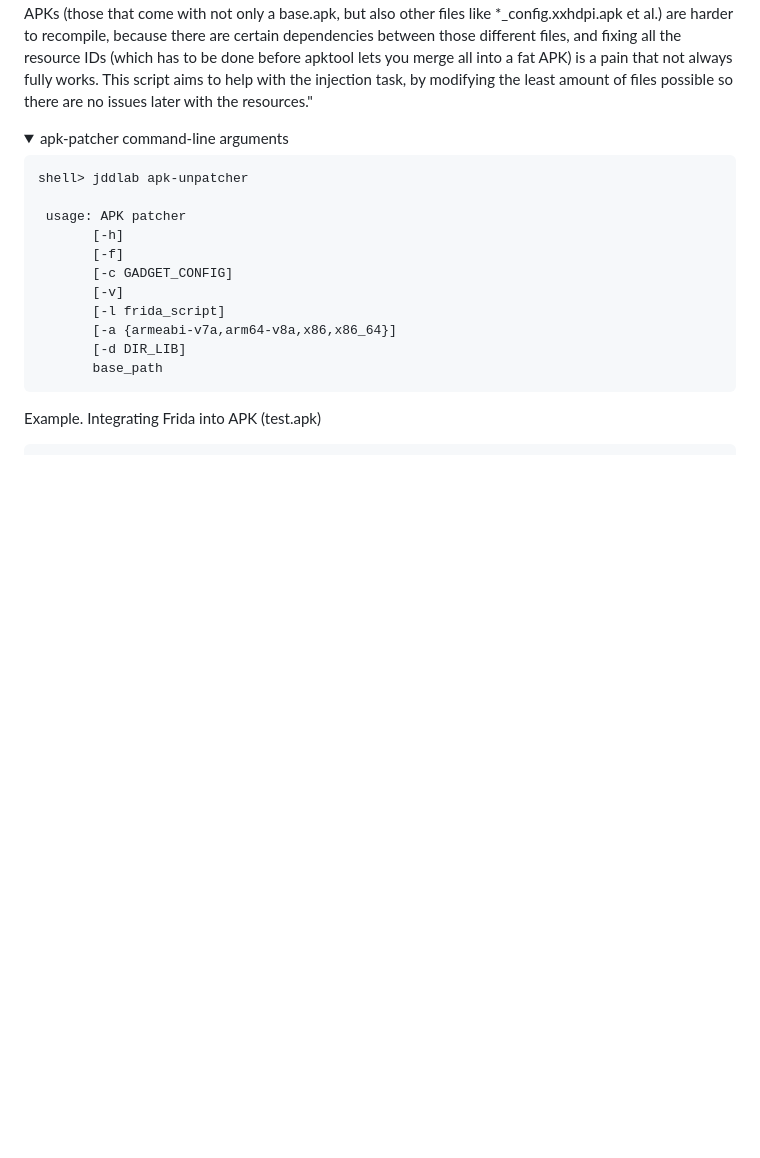
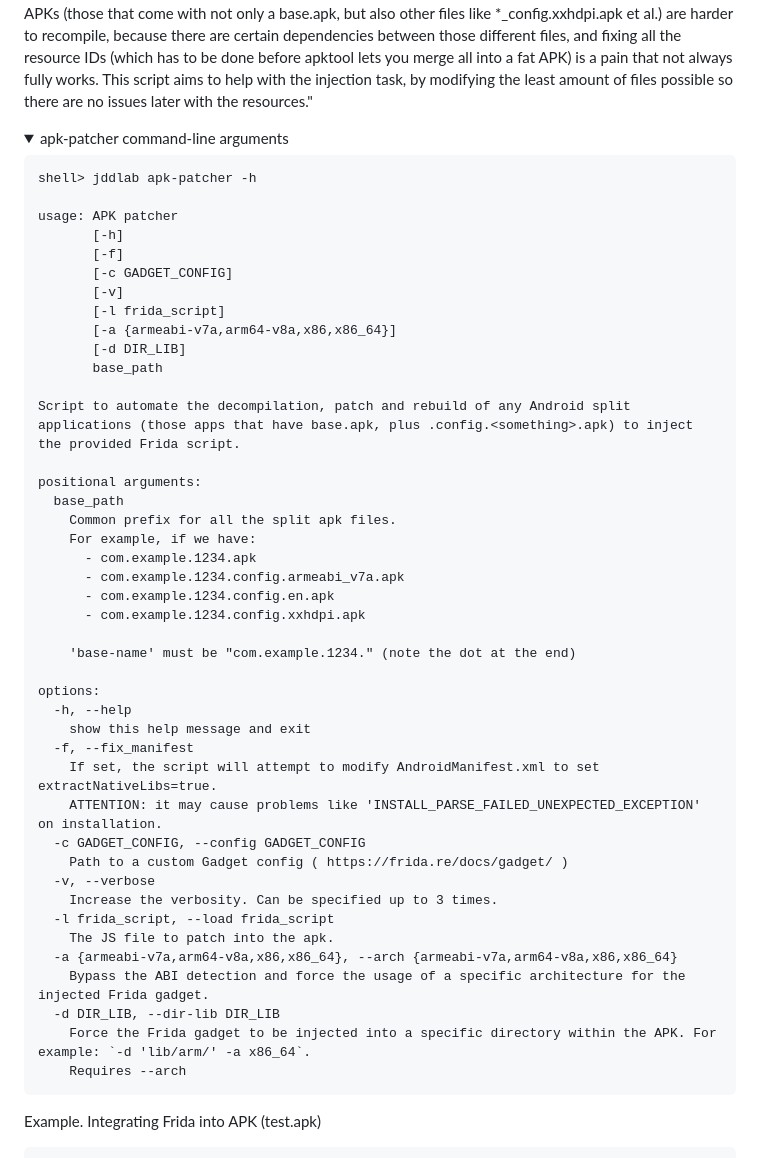
Before and after one commit to Stanislav-Povolotsky/jddlab, a Markdown page: README.md, the part around the change. GitHub-like rendering; folded sections open; blank space fills up the shorter version.

`````diff
--- a/README.md
+++ b/README.md
@@ -1043,9 +1043,9 @@ URL: https://github.com/Foo-Manroot/apk-patcher
    <summary>apk-patcher command-line arguments</summary>
 
 ````
-shell> jddlab apk-unpatcher
+shell> jddlab apk-patcher -h
 
- usage: APK patcher
+usage: APK patcher
        [-h]
        [-f]
        [-c GADGET_CONFIG]
@@ -1054,6 +1054,37 @@ shell> jddlab apk-unpatcher
        [-a {armeabi-v7a,arm64-v8a,x86,x86_64}]
        [-d DIR_LIB]
        base_path
+
+Script to automate the decompilation, patch and rebuild of any Android split applications (those apps that have base.apk, plus .config.<something>.apk) to inject the provided Frida script.
+
+positional arguments:
+  base_path
+    Common prefix for all the split apk files.
+    For example, if we have:
+      - com.example.1234.apk
+      - com.example.1234.config.armeabi_v7a.apk
+      - com.example.1234.config.en.apk
+      - com.example.1234.config.xxhdpi.apk
+
+    'base-name' must be "com.example.1234." (note the dot at the end)
+
+options:
+  -h, --help
+    show this help message and exit
+  -f, --fix_manifest
+    If set, the script will attempt to modify AndroidManifest.xml to set extractNativeLibs=true.
+    ATTENTION: it may cause problems like 'INSTALL_PARSE_FAILED_UNEXPECTED_EXCEPTION' on installation.
+  -c GADGET_CONFIG, --config GADGET_CONFIG
+    Path to a custom Gadget config ( https://frida.re/docs/gadget/ )
+  -v, --verbose
+    Increase the verbosity. Can be specified up to 3 times.
+  -l frida_script, --load frida_script
+    The JS file to patch into the apk.
+  -a {armeabi-v7a,arm64-v8a,x86,x86_64}, --arch {armeabi-v7a,arm64-v8a,x86,x86_64}
+    Bypass the ABI detection and force the usage of a specific architecture for the injected Frida gadget.
+  -d DIR_LIB, --dir-lib DIR_LIB
+    Force the Frida gadget to be injected into a specific directory within the APK. For example: `-d 'lib/arm/' -a x86_64`.
+    Requires --arch
 ````
 </details>
 
`````
